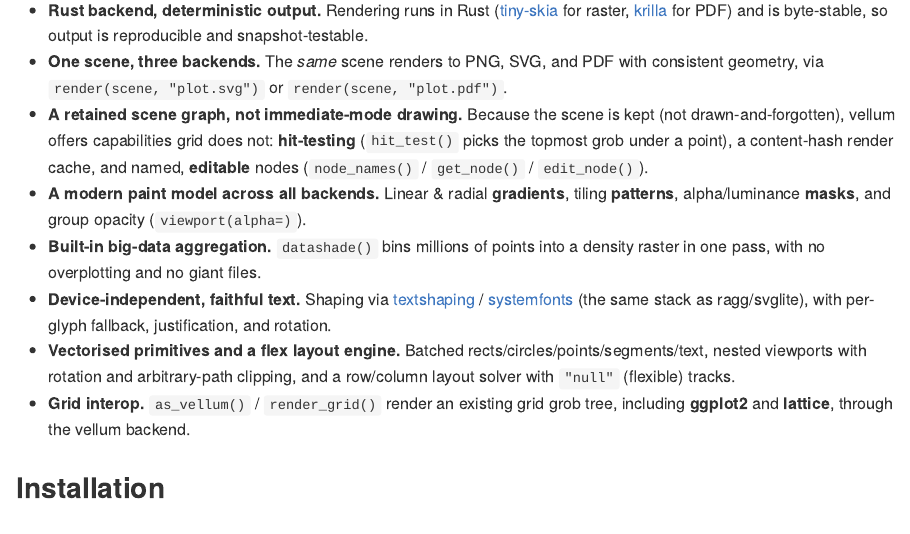
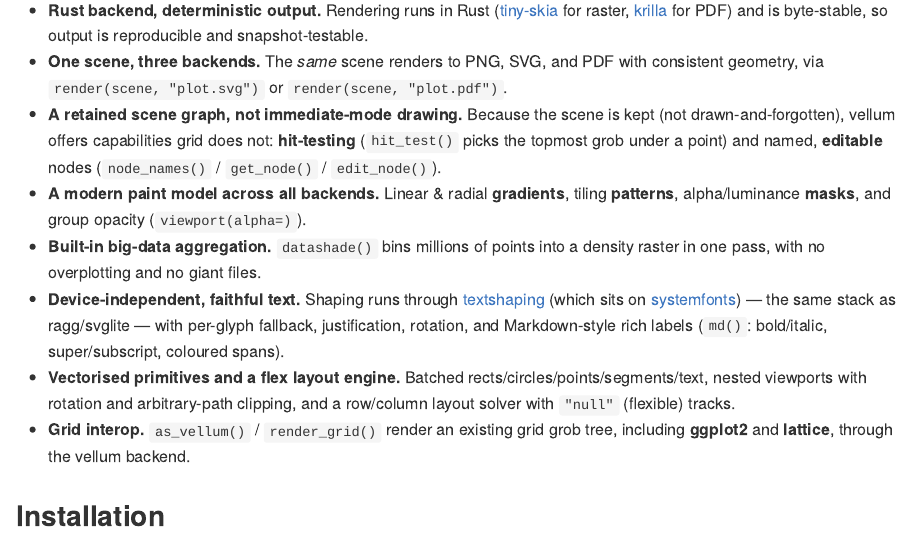
Before and after one commit to r-vellum/vellum, an R Markdown document (README.Rmd): the page in a window 1100 px wide, from 700 px down. The pictures show the output file README.md that the author committed with the source, drawn offline in the style of GitHub; badge pictures from the web are left out.

Commit message:
Correct README claims (render cache, text stack, md())
- Remove the "content-hash render cache" from the feature list: it was
  tried and reverted (see the .scene_to_backend note); it is not a current
  capability.
- Reframe text: shaping runs through textshaping (which sits on
  systemfonts), and surface md() Markdown-style rich labels.

README.md regenerated from README.Rmd; the byte-stable figures are
unchanged.

Co-Authored-By: Claude Opus 4.8 (1M context) <noreply@anthropic.com>

```diff
--- a/README.Rmd
+++ b/README.Rmd
@@ -59,18 +59,18 @@ which picks the backend from the file extension.
   `render(scene, "plot.pdf")`.
 - **A retained scene graph, not immediate-mode drawing.** Because the scene is
   kept (not drawn-and-forgotten), vellum offers capabilities grid does not:
-  **hit-testing** (`hit_test()` picks the topmost grob under a point), a
-  content-hash render cache, and named, **editable** nodes
-  (`node_names()` / `get_node()` / `edit_node()`).
+  **hit-testing** (`hit_test()` picks the topmost grob under a point) and named,
+  **editable** nodes (`node_names()` / `get_node()` / `edit_node()`).
 - **A modern paint model across all backends.** Linear & radial **gradients**,
   tiling **patterns**, alpha/luminance **masks**, and group opacity
   (`viewport(alpha=)`).
 - **Built-in big-data aggregation.** `datashade()` bins millions of points into a
   density raster in one pass, with no overplotting and no giant files.
-- **Device-independent, faithful text.** Shaping via
-  [textshaping](https://github.com/r-lib/textshaping) /
-  [systemfonts](https://github.com/r-lib/systemfonts) (the same stack as
-  ragg/svglite), with per-glyph fallback, justification, and rotation.
+- **Device-independent, faithful text.** Shaping runs through
+  [textshaping](https://github.com/r-lib/textshaping) (which sits on
+  [systemfonts](https://github.com/r-lib/systemfonts)) — the same stack as
+  ragg/svglite — with per-glyph fallback, justification, rotation, and
+  Markdown-style rich labels (`md()`: bold/italic, super/subscript, coloured spans).
 - **Vectorised primitives and a flex layout engine.** Batched
   rects/circles/points/segments/text, nested viewports with rotation and
   arbitrary-path clipping, and a row/column layout solver with `"null"` (flexible)
```
Also changed, not shown: README.md.
